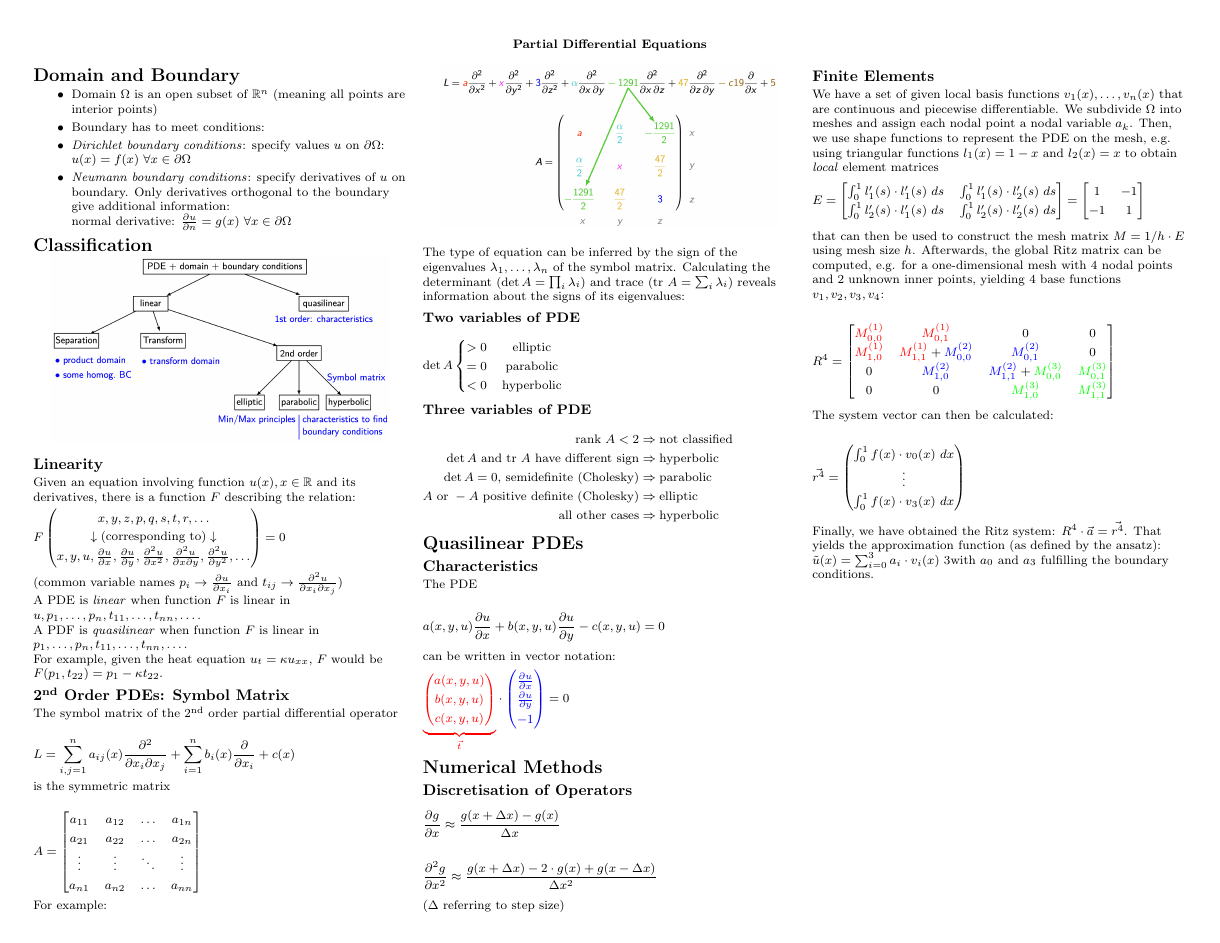
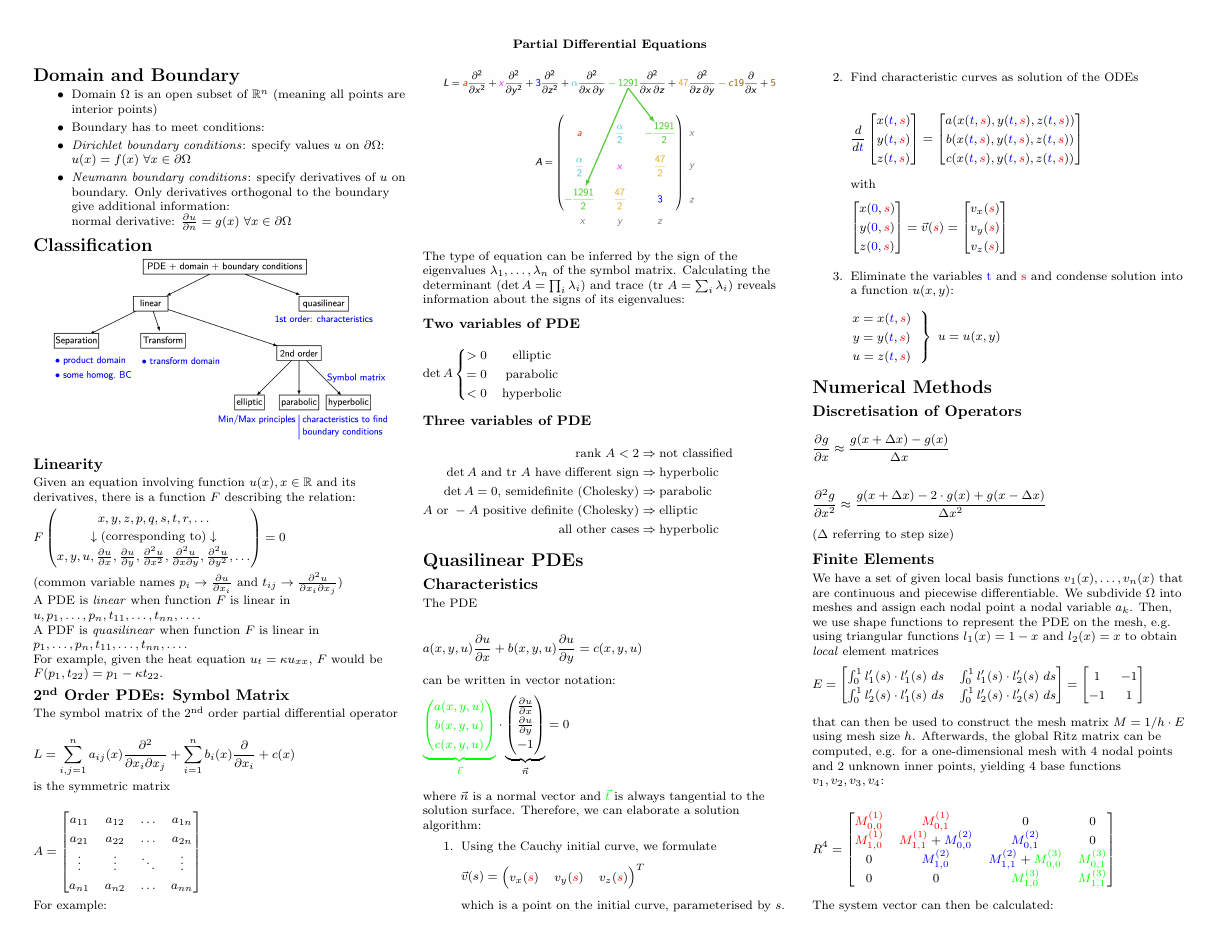
Before and after one commit to lukasbischof/FTP_PartDiff, a LaTeX document (Summary.tex): page 1 of 2 before the commit and page 1 of 3 after it. Compiled offline with pdfLaTeX.

Commit message:
Characteristic Curves

```diff
--- a/Summary.tex
+++ b/Summary.tex
@@ -152,11 +152,11 @@ reveals information about the signs of its eigenvalues:
 The PDE
 
 \begin{align*}
-	a(x,y,u)\frac{\partial u}{\partial x}+b(x,y,u)\frac{\partial u}{\partial y} - c(x,y,u) = 0
+	a(x,y,u)\frac{\partial u}{\partial x}+b(x,y,u)\frac{\partial u}{\partial y} = c(x,y,u)
 \end{align*}
 can be written in vector notation:
 \begin{align*}
-  {\color{red}
+  {\color{green}
     \underbrace{
       \begin{pmatrix}
         a(x,y,u) \\
@@ -166,15 +166,78 @@ can be written in vector notation:
     }_{\vec t}
   }
   \cdot
-  {\color{blue}
-    \begin{pmatrix}
-      \frac{\partial u}{\partial x}\\
-      \frac{\partial u}{\partial y}\\
-      -1
-    \end{pmatrix}
+  {\color{black}
+    \underbrace{
+      \begin{pmatrix}
+        \frac{\partial u}{\partial x}\\
+        \frac{\partial u}{\partial y}\\
+        -1
+      \end{pmatrix}
+    }_{\vec{n}}
   }
   &= 0
 \end{align*}
+
+where $\color{black}\vec{n}$ is a normal vector and $\color{green}\vec{t}$ is always tangential to the solution surface.
+Therefore, we can elaborate a solution algorithm:
+\begin{enumerate}
+	\item{
+		Using the Cauchy initial curve, we formulate
+		\begin{align*}
+			\vec{v}(s) = \begin{pmatrix}
+				v_x({\color{red}s} ) & v_y({\color{red}s}) & v_z({\color{red}s})
+			\end{pmatrix}^T
+		\end{align*}
+		which is a point on the initial curve, parameterised by $s$.
+	}
+	\item{
+		Find characteristic curves as solution of the ODEs
+
+		\begin{align*}
+			\frac{d}{d{\color{blue}t}}
+			\begin{bmatrix}
+				x({\color{blue}t}, {\color{red}s}) \\
+				y({\color{blue}t}, {\color{red}s}) \\
+				z({\color{blue}t}, {\color{red}s})
+			\end{bmatrix}
+			=
+			\begin{bmatrix}
+				a(x({\color{blue}t},{\color{red}s}), y({\color{blue}t},{\color{red}s}), z({\color{blue}t}, {\color{red}s})) \\
+				b(x({\color{blue}t},{\color{red}s}), y({\color{blue}t},{\color{red}s}), z({\color{blue}t}, {\color{red}s})) \\
+				c(x({\color{blue}t},{\color{red}s}), y({\color{blue}t},{\color{red}s}), z({\color{blue}t}, {\color{red}s}))
+			\end{bmatrix}
+		\end{align*}
+		with
+		\begin{align*}
+			\begin{bmatrix}
+				x({\color{blue}0}, {\color{red}s}) \\
+				y({\color{blue}0}, {\color{red}s}) \\
+				z({\color{blue}0}, {\color{red}s})
+			\end{bmatrix}
+			=
+			\vec{v}({\color{red}s})
+			=
+			\begin{bmatrix}
+				v_x({\color{red}s} ) \\
+				v_y({\color{red}s}) \\
+				v_z({\color{red}s})
+			\end{bmatrix}
+		\end{align*}
+	}
+	\item{
+		Eliminate the variables {\color{blue}t} and {\color{red}s} and condense solution into a function $u(x, y)$:
+		\begin{align*}
+			\left.
+			\begin{matrix}
+				x=x({\color{blue}t},{\color{red}s}) \\
+				y=y({\color{blue}t},{\color{red}s}) \\
+				u=z({\color{blue}t},{\color{red}s})
+			\end{matrix}
+			\ \ \right\}
+			\ u=u(x,y)
+		\end{align*}
+	}
+\end{enumerate}
 
 \input{NumericalMethods.tex}
 
```
